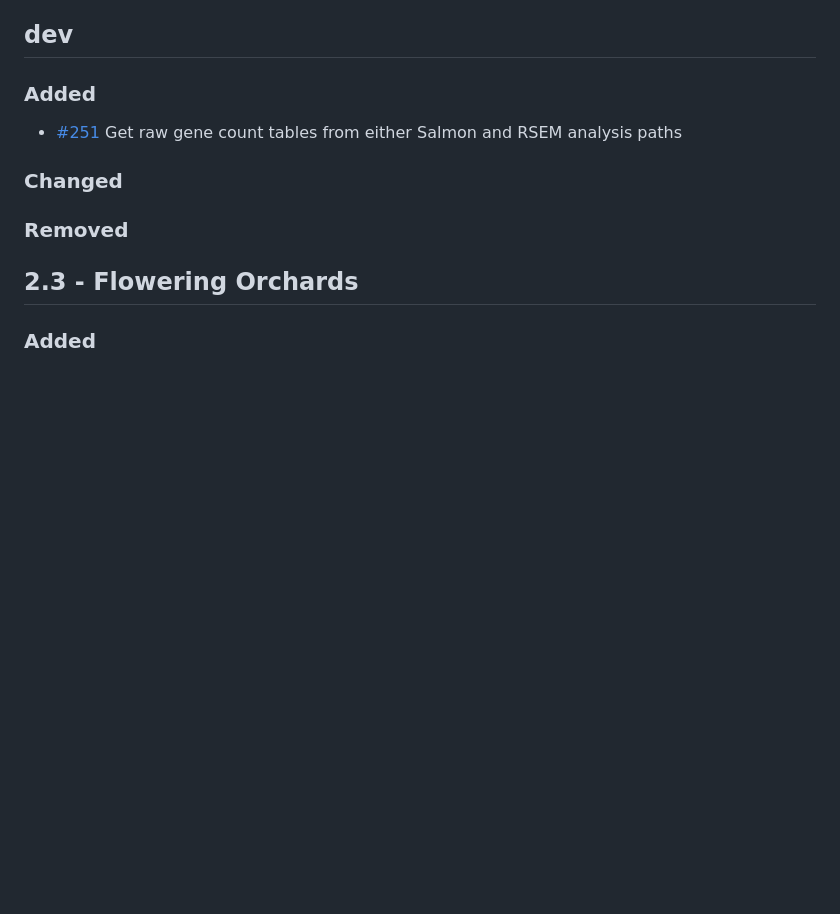
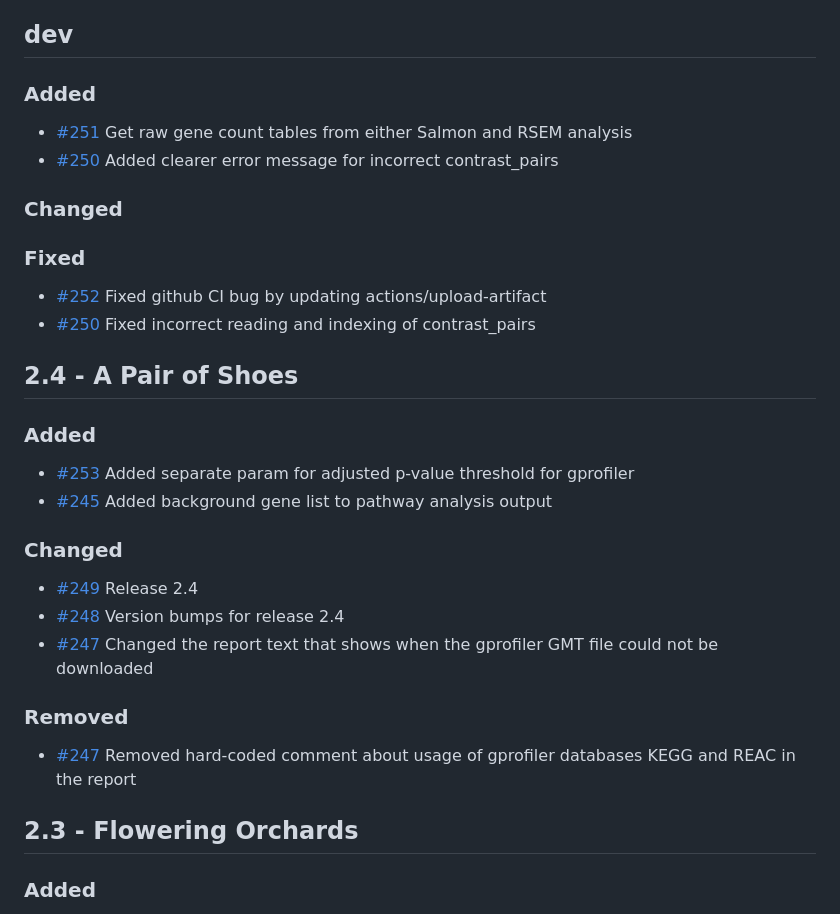
Before and after one commit to qbic-pipelines/rnadeseq, a Markdown page: CHANGELOG.md, the part around the change. Drawn GitHub-style; blank space fills up the shorter version.

```diff
--- a/CHANGELOG.md
+++ b/CHANGELOG.md
@@ -6,13 +6,32 @@ and this project adheres to [Semantic Versioning](https://semver.org/spec/v2.0.0
 ## dev
 
 ### Added
-
-- [#251](https://github.com/qbic-pipelines/rnadeseq/pull/251) Get raw gene count tables from either Salmon and RSEM analysis paths
+- [#251](https://github.com/qbic-pipelines/rnadeseq/pull/251) Get raw gene count tables from either Salmon and RSEM analysis
+- [#250](https://github.com/qbic-pipelines/rnadeseq/pull/250) Added clearer error message for incorrect contrast_pairs
 
 ### Changed
 
+### Fixed
+
+- [#252](https://github.com/qbic-pipelines/rnadeseq/pull/252) Fixed github CI bug by updating actions/upload-artifact
+- [#250](https://github.com/qbic-pipelines/rnadeseq/pull/250) Fixed incorrect reading and indexing of contrast_pairs
+
+## 2.4 - A Pair of Shoes
+
+### Added
+
+- [#253](https://github.com/qbic-pipelines/rnadeseq/pull/253) Added separate param for adjusted p-value threshold for gprofiler
+- [#245](https://github.com/qbic-pipelines/rnadeseq/pull/245) Added background gene list to pathway analysis output
+
+### Changed
+
+- [#249](https://github.com/qbic-pipelines/rnadeseq/pull/249) Release 2.4
+- [#248](https://github.com/qbic-pipelines/rnadeseq/pull/248) Version bumps for release 2.4
+- [#247](https://github.com/qbic-pipelines/rnadeseq/pull/247) Changed the report text that shows when the gprofiler GMT file could not be downloaded
+
 ### Removed
 
+- [#247](https://github.com/qbic-pipelines/rnadeseq/pull/247) Removed hard-coded comment about usage of gprofiler databases KEGG and REAC in the report
 
 ## 2.3 - Flowering Orchards
 
```
